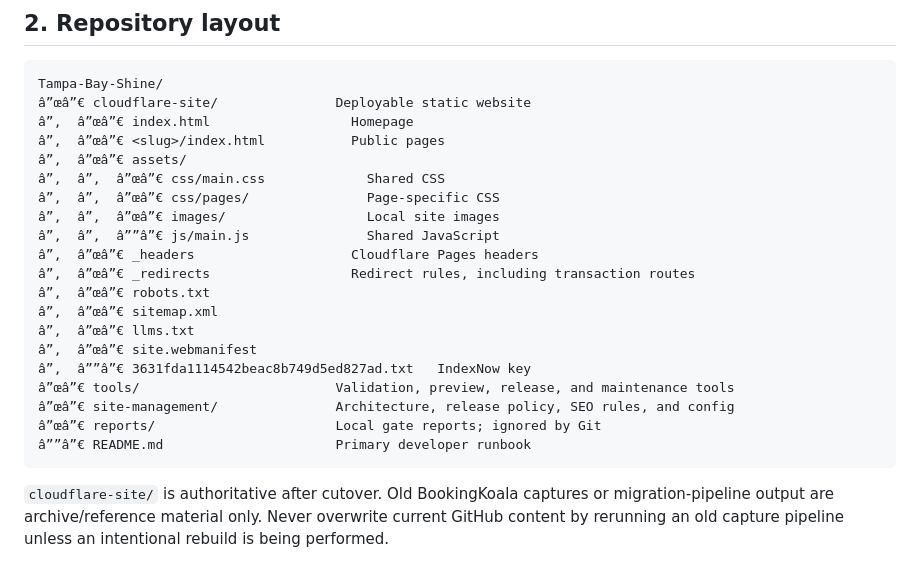
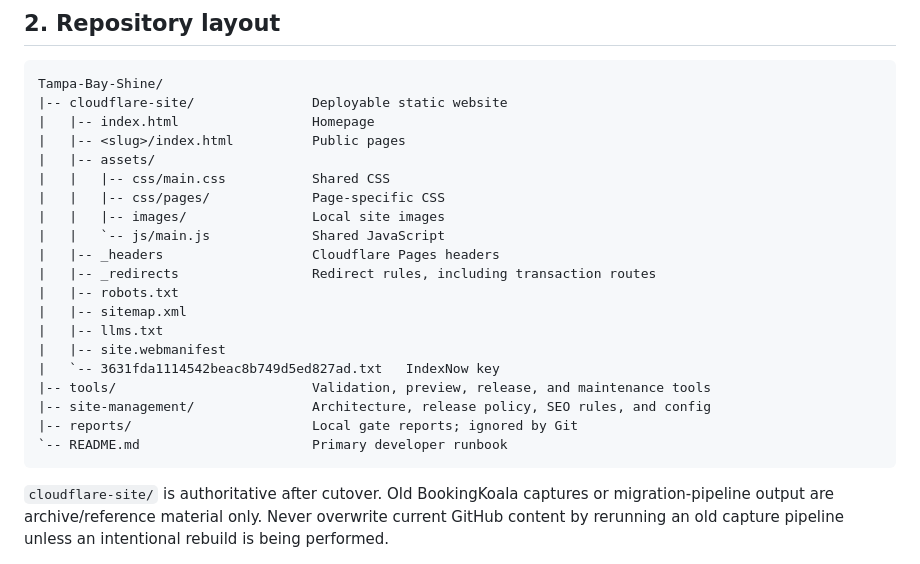
Before and after one commit to Tampa-Bay-Shine/Tampa-Bay-Shine, a Markdown page: README.md, the part around one of its changes. Rendered like a GitHub page.

Commit message:
Fix README encoding corruption

````diff
--- a/README.md
+++ b/README.md
@@ -51,25 +51,25 @@ The production Pages project serves the apex domain. `www` redirects to the apex
 
 ```text
 Tampa-Bay-Shine/
-â”œâ”€ cloudflare-site/               Deployable static website
-â”‚  â”œâ”€ index.html                  Homepage
-â”‚  â”œâ”€ <slug>/index.html           Public pages
-â”‚  â”œâ”€ assets/
-â”‚  â”‚  â”œâ”€ css/main.css             Shared CSS
-â”‚  â”‚  â”œâ”€ css/pages/               Page-specific CSS
-â”‚  â”‚  â”œâ”€ images/                  Local site images
-â”‚  â”‚  â””â”€ js/main.js               Shared JavaScript
-â”‚  â”œâ”€ _headers                    Cloudflare Pages headers
-â”‚  â”œâ”€ _redirects                  Redirect rules, including transaction routes
-â”‚  â”œâ”€ robots.txt
-â”‚  â”œâ”€ sitemap.xml
-â”‚  â”œâ”€ llms.txt
-â”‚  â”œâ”€ site.webmanifest
-â”‚  â””â”€ 3631fda1114542beac8b749d5ed827ad.txt   IndexNow key
-â”œâ”€ tools/                         Validation, preview, release, and maintenance tools
-â”œâ”€ site-management/               Architecture, release policy, SEO rules, and config
-â”œâ”€ reports/                       Local gate reports; ignored by Git
-â””â”€ README.md                      Primary developer runbook
+|-- cloudflare-site/               Deployable static website
+|   |-- index.html                 Homepage
+|   |-- <slug>/index.html          Public pages
+|   |-- assets/
+|   |   |-- css/main.css           Shared CSS
+|   |   |-- css/pages/             Page-specific CSS
+|   |   |-- images/                Local site images
+|   |   `-- js/main.js             Shared JavaScript
+|   |-- _headers                   Cloudflare Pages headers
+|   |-- _redirects                 Redirect rules, including transaction routes
+|   |-- robots.txt
+|   |-- sitemap.xml
+|   |-- llms.txt
+|   |-- site.webmanifest
+|   `-- 3631fda1114542beac8b749d5ed827ad.txt   IndexNow key
+|-- tools/                         Validation, preview, release, and maintenance tools
+|-- site-management/               Architecture, release policy, SEO rules, and config
+|-- reports/                       Local gate reports; ignored by Git
+`-- README.md                      Primary developer runbook
 ```
 
 `cloudflare-site/` is authoritative after cutover. Old BookingKoala captures or migration-pipeline output are archive/reference material only. Never overwrite current GitHub content by rerunning an old capture pipeline unless an intentional rebuild is being performed.
````
Also changed, not shown: other parts of README.md (+4 -4 lines).
